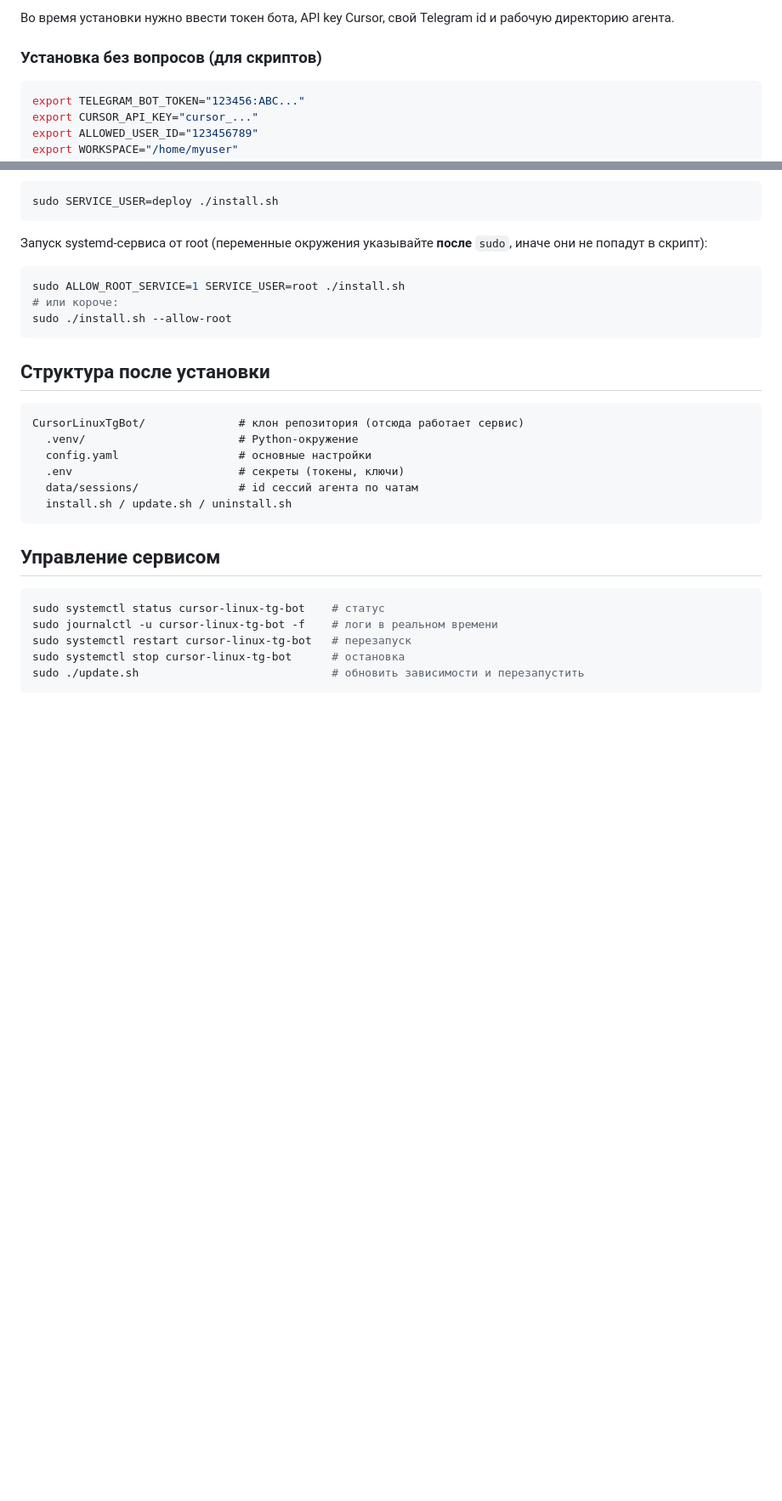
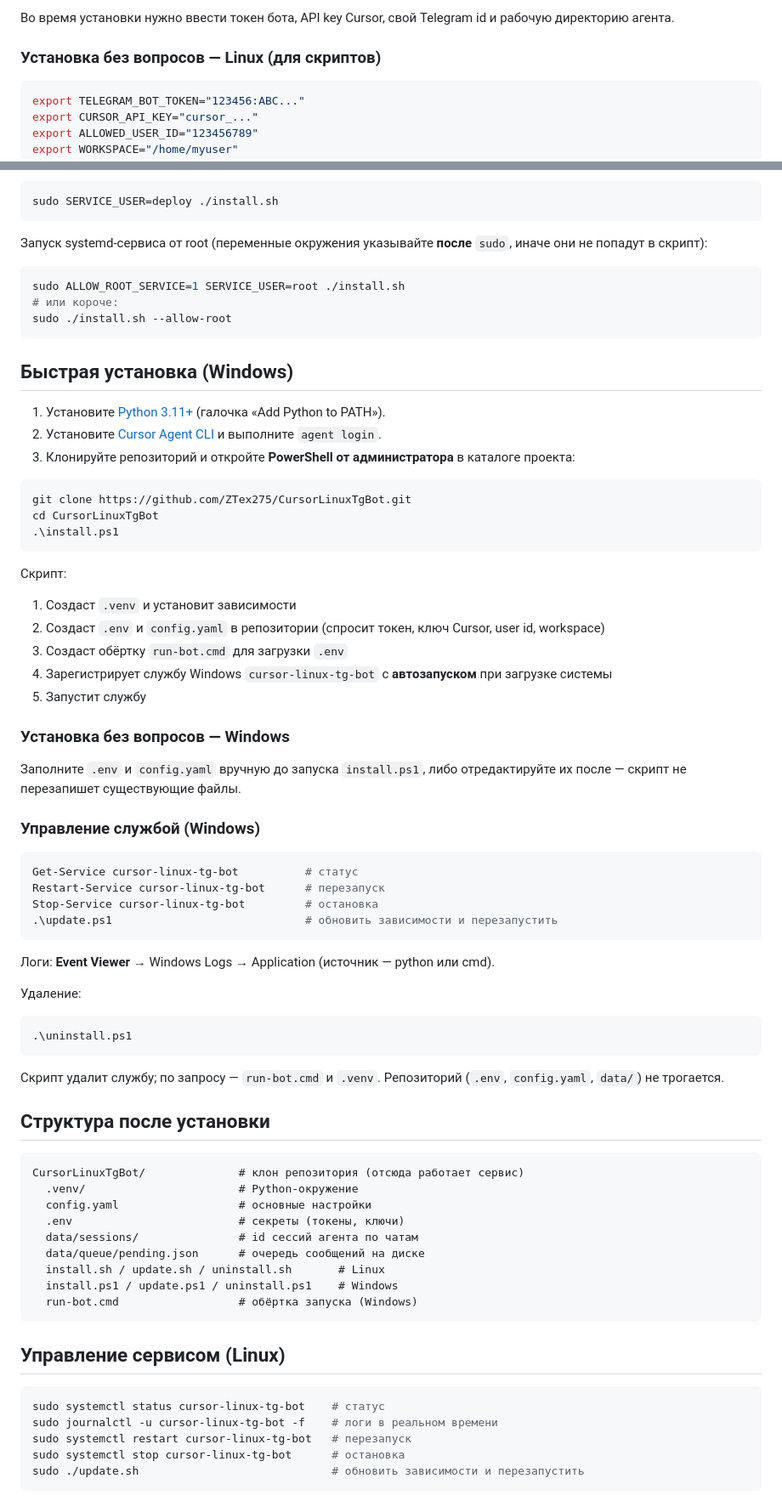
Before and after one commit to ZTex275/CursorLinuxTgBot, a Markdown page: README.md, 2 parts joined by grey strips. Shown at 85% size. GitHub-like rendering; blank space fills up the shorter version.

````diff
--- a/README.md
+++ b/README.md
@@ -54,7 +56,7 @@ sudo ./install.sh
 
 Во время установки нужно ввести токен бота, API key Cursor, свой Telegram id и рабочую директорию агента.
 
-### Установка без вопросов (для скриптов)
+### Установка без вопросов — Linux (для скриптов)
 
 ```bash
 export TELEGRAM_BOT_TOKEN="123456:ABC..."
@@ -78,6 +80,49 @@ sudo ALLOW_ROOT_SERVICE=1 SERVICE_USER=root ./install.sh
 sudo ./install.sh --allow-root
 ```
 
+## Быстрая установка (Windows)
+
+1. Установите [Python 3.11+](https://www.python.org/downloads/) (галочка «Add Python to PATH»).
+2. Установите [Cursor Agent CLI](https://cursor.com/docs/cli/overview) и выполните `agent login`.
+3. Клонируйте репозиторий и откройте **PowerShell от администратора** в каталоге проекта:
+
+```powershell
+git clone https://github.com/ZTex275/CursorLinuxTgBot.git
+cd CursorLinuxTgBot
+.\install.ps1
+```
+
+Скрипт:
+
+1. Создаст `.venv` и установит зависимости
+2. Создаст `.env` и `config.yaml` в репозитории (спросит токен, ключ Cursor, user id, workspace)
+3. Создаст обёртку `run-bot.cmd` для загрузки `.env`
+4. Зарегистрирует службу Windows `cursor-linux-tg-bot` с **автозапуском** при загрузке системы
+5. Запустит службу
+
+### Установка без вопросов — Windows
+
+Заполните `.env` и `config.yaml` вручную до запуска `install.ps1`, либо отредактируйте их после — скрипт не перезапишет существующие файлы.
+
+### Управление службой (Windows)
+
+```powershell
+Get-Service cursor-linux-tg-bot          # статус
+Restart-Service cursor-linux-tg-bot      # перезапуск
+Stop-Service cursor-linux-tg-bot         # остановка
+.\update.ps1                             # обновить зависимости и перезапустить
+```
+
+Логи: **Event Viewer** → Windows Logs → Application (источник — python или cmd).
+
+Удаление:
+
+```powershell
+.\uninstall.ps1
+```
+
+Скрипт удалит службу; по запросу — `run-bot.cmd` и `.venv`. Репозиторий (`.env`, `config.yaml`, `data/`) не трогается.
+
 ## Структура после установки
 
 ```
@@ -86,10 +131,13 @@ CursorLinuxTgBot/              # клон репозитория (отсюда
   config.yaml                  # основные настройки
   .env                         # секреты (токены, ключи)
   data/sessions/               # id сессий агента по чатам
-  install.sh / update.sh / uninstall.sh
+  data/queue/pending.json      # очередь сообщений на диске
+  install.sh / update.sh / uninstall.sh       # Linux
+  install.ps1 / update.ps1 / uninstall.ps1    # Windows
+  run-bot.cmd                  # обёртка запуска (Windows)
 ```
 
-## Управление сервисом
+## Управление сервисом (Linux)
 
 ```bash
 sudo systemctl status cursor-linux-tg-bot    # статус
````
Also changed, not shown: other parts of README.md (+75 -23 lines).
